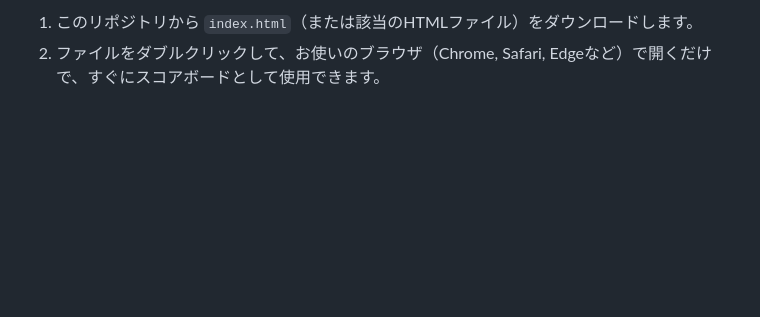
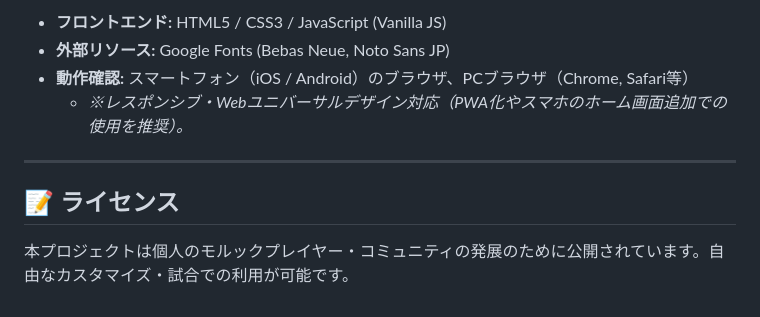
Before and after one commit to syogo0523/m-lkky-cricket.ex, a Markdown page: README.md, the part around one of its changes. Rendered like a GitHub page; blank space fills up the shorter version.

```diff
--- a/README.md
+++ b/README.md
@@ -50,3 +60,11 @@
 
-1. このリポジトリから `index.html`（または該当のHTMLファイル）をダウンロードします。
-2. ファイルをダブルクリックして、お使いのブラウザ（Chrome, Safari, Edgeなど）で開くだけで、すぐにスコアボードとして使用できます。
+* **フロントエンド:** HTML5 / CSS3 / JavaScript (Vanilla JS)
+* **外部リソース:** Google Fonts (Bebas Neue, Noto Sans JP)
+* **動作確認:** スマートフォン（iOS / Android）のブラウザ、PCブラウザ（Chrome, Safari等）
+    * *※レスポンシブ・Webユニバーサルデザイン対応（PWA化やスマホのホーム画面追加での使用を推奨）。*
+
+---
+
+## 📝 ライセンス
+
+本プロジェクトは個人のモルックプレイヤー・コミュニティの発展のために公開されています。自由なカスタマイズ・試合での利用が可能です。
```
Also changed, not shown: other parts of README.md (+42 -32 lines).
